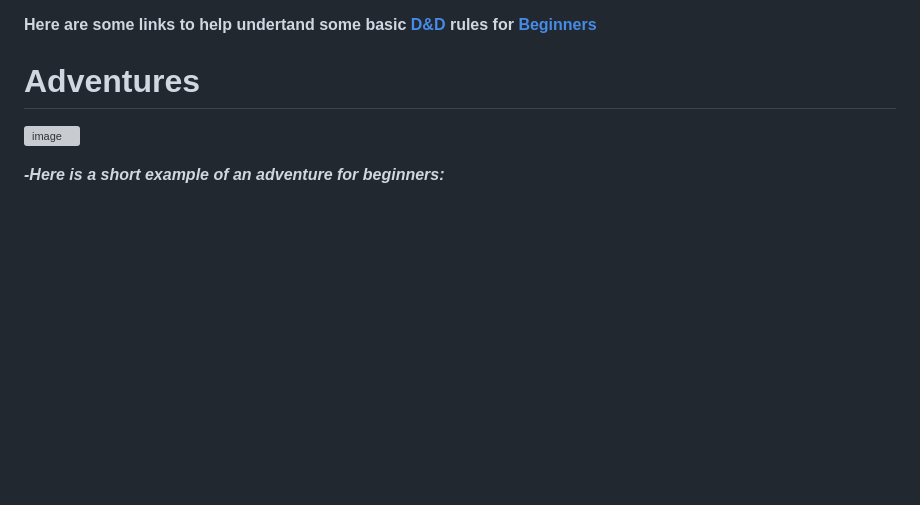
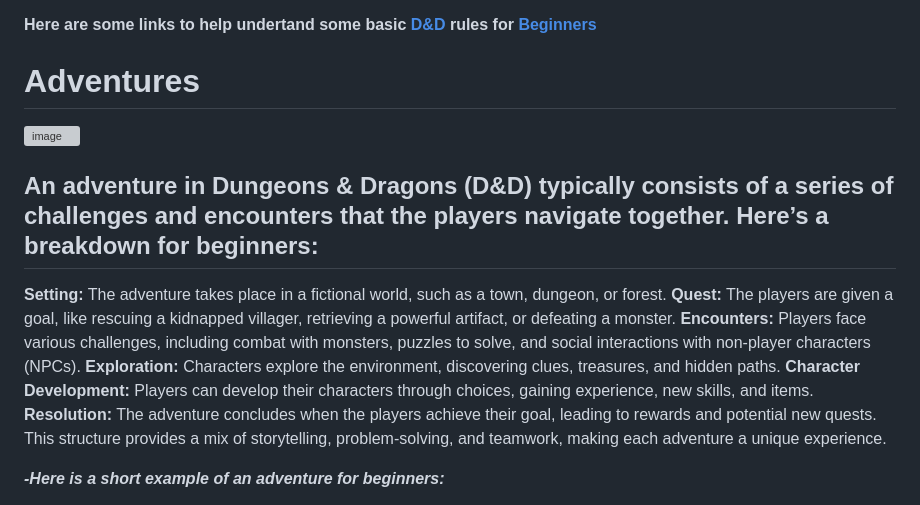
Before and after one commit to UsernameSteven/ClassRepository, a Markdown page: README.md, the part around the change. Rendered like a GitHub page; blank space fills up the shorter version; grey boxes are pictures that could not be loaded.

```diff
--- a/README.md
+++ b/README.md
@@ -119,6 +119,16 @@ __Here are some links to help undertand some basic [D&D](https://www.youtube.com
 # Adventures
    [![image](https://github.com/user-attachments/assets/f43be66d-6fb1-4284-9fc5-5f52ad3846c3)](https://www.dndbeyond.com/sources/dnd/basic-rules-2014)
 
+   ## An adventure in Dungeons & Dragons (D&D) typically consists of a series of challenges and encounters that the players navigate together. Here’s a breakdown for beginners:
+
+__Setting:__ The adventure takes place in a fictional world, such as a town, dungeon, or forest.
+__Quest:__ The players are given a goal, like rescuing a kidnapped villager, retrieving a powerful artifact, or defeating a monster.
+__Encounters:__ Players face various challenges, including combat with monsters, puzzles to solve, and social interactions with non-player characters (NPCs).
+__Exploration:__ Characters explore the environment, discovering clues, treasures, and hidden paths.
+__Character Development:__ Players can develop their characters through choices, gaining experience, new skills, and items.
+__Resolution:__ The adventure concludes when the players achieve their goal, leading to rewards and potential new quests.
+This structure provides a mix of storytelling, problem-solving, and teamwork, making each adventure a unique experience.
+
    ***-Here is a short example of an adventure for beginners:***
 
    In this beginner D&D adventure, the party of novice heroes is summoned to the quaint village of Willowdale, where mysterious disappearances have plagued the townsfolk. As they investigate, they uncover a hidden cave nearby, inhabited by mischievous goblins who are kidnapping villagers to serve their mischievous leader. The heroes must navigate traps, engage in combat, and solve puzzles to rescue the captives and confront the goblin leader. Along the way, they’ll forge friendships with the villagers, discover ancient secrets, and learn the true meaning of teamwork and bravery.
```
